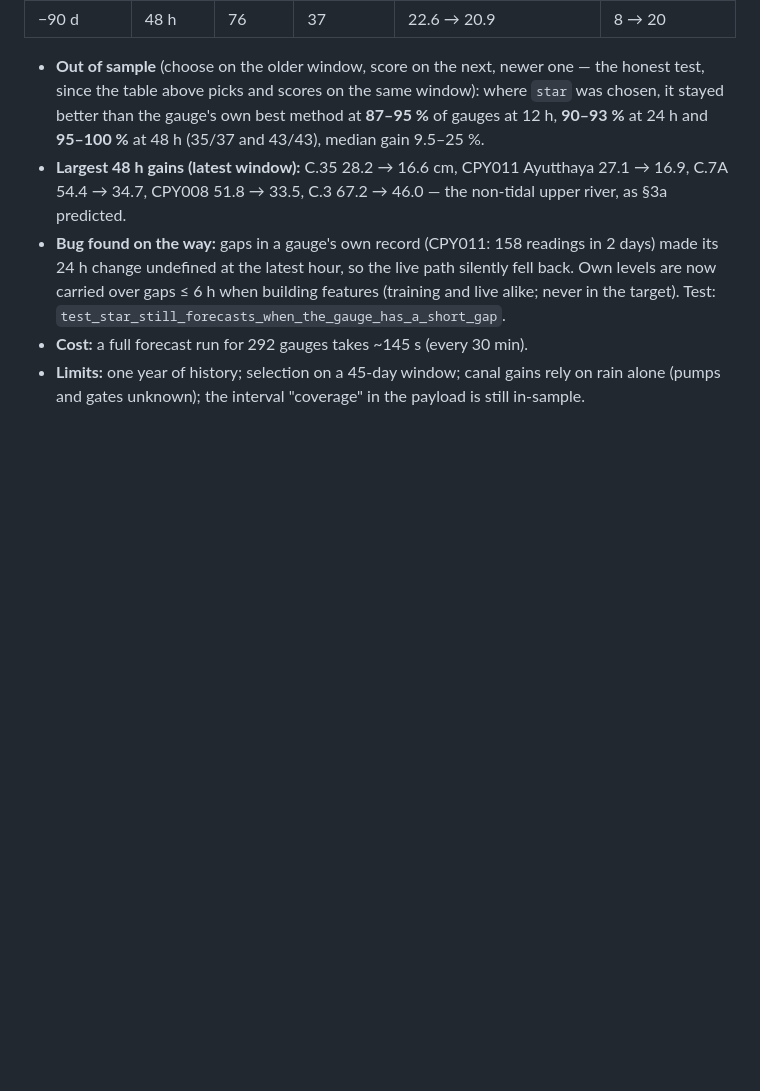
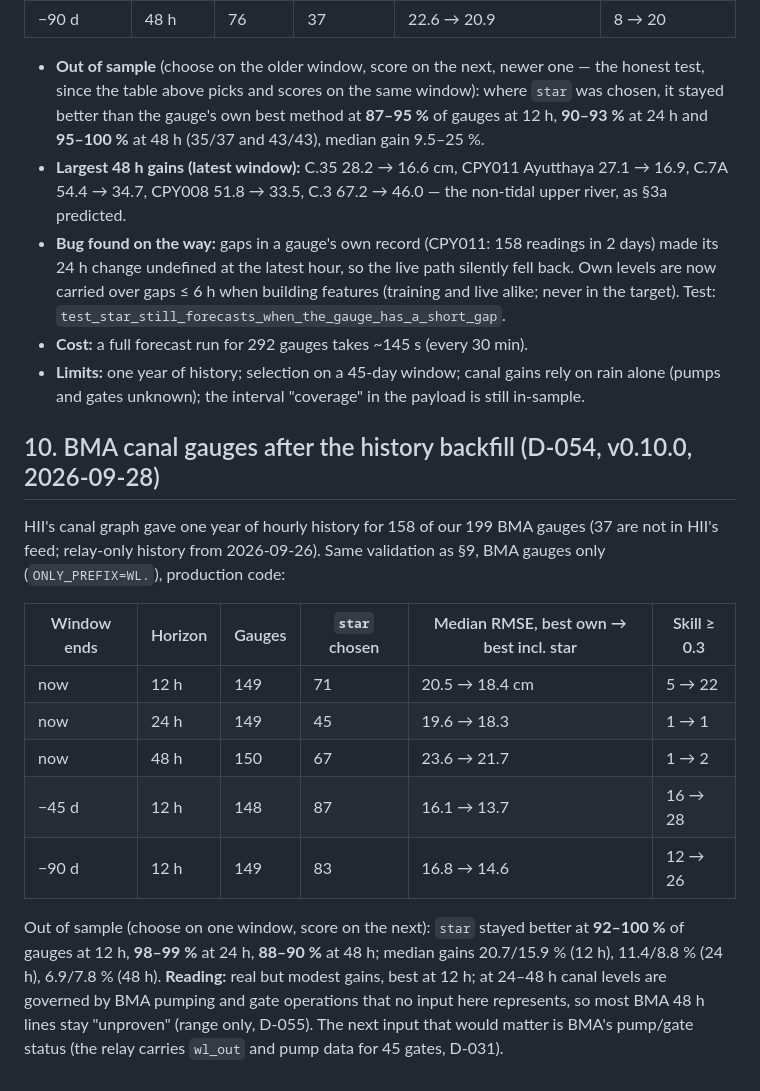
Before and after one commit to bejranonda/flood2026, a Markdown page: research/2026-09-27_forecast_48h.md, the part around the change. Rendered like a GitHub page; blank space fills up the shorter version.

Commit message:
docs(research): BMA gauges after the history backfill — out-of-sample validation (D-054)
Co-Authored-By: Claude Opus 5.5 <noreply@anthropic.com>

```diff
--- a/research/2026-09-27_forecast_48h.md
+++ b/research/2026-09-27_forecast_48h.md
@@ -168,3 +168,21 @@ backtest (`forecast.evaluate`), per gauge and horizon:
 - **Cost:** a full forecast run for 292 gauges takes ~145 s (every 30 min).
 - **Limits:** one year of history; selection on a 45-day window; canal gains rely on rain alone (pumps and gates
   unknown); the interval "coverage" in the payload is still in-sample.
+
+## 10. BMA canal gauges after the history backfill (D-054, v0.10.0, 2026-09-28)
+HII's canal graph gave one year of hourly history for 158 of our 199 BMA gauges (37 are not in HII's feed; relay-only
+history from 2026-09-26). Same validation as §9, BMA gauges only (`ONLY_PREFIX=WL.`), production code:
+
+| Window ends | Horizon | Gauges | `star` chosen | Median RMSE, best own → best incl. star | Skill ≥ 0.3 |
+|---|---|---|---|---|---|
+| now | 12 h | 149 | 71 | 20.5 → 18.4 cm | 5 → 22 |
+| now | 24 h | 149 | 45 | 19.6 → 18.3 | 1 → 1 |
+| now | 48 h | 150 | 67 | 23.6 → 21.7 | 1 → 2 |
+| −45 d | 12 h | 148 | 87 | 16.1 → 13.7 | 16 → 28 |
+| −90 d | 12 h | 149 | 83 | 16.8 → 14.6 | 12 → 26 |
+
+Out of sample (choose on one window, score on the next): `star` stayed better at **92–100 %** of gauges at 12 h,
+**98–99 %** at 24 h, **88–90 %** at 48 h; median gains 20.7/15.9 % (12 h), 11.4/8.8 % (24 h), 6.9/7.8 % (48 h).
+**Reading:** real but modest gains, best at 12 h; at 24–48 h canal levels are governed by BMA pumping and gate
+operations that no input here represents, so most BMA 48 h lines stay "unproven" (range only, D-055). The next input
+that would matter is BMA's pump/gate status (the relay carries `wl_out` and pump data for 45 gates, D-031).
```
